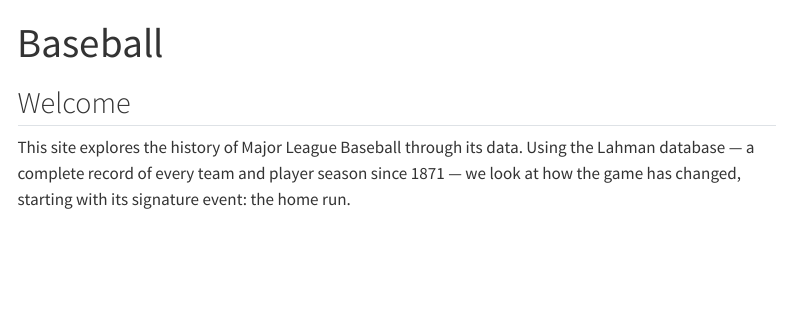
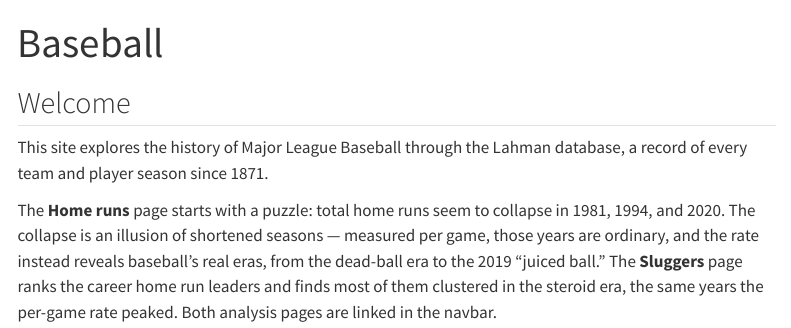
Before and after one commit to solenia-21/baseball, a Quarto document (index.qmd): the page in a window 1100 px wide, from its top. Rendered offline with R 4.5, knitr and Pandoc in place of Quarto, with nearby package versions; menus at the side of the page are left out.

Commit message:
final commit

```diff
--- a/index.qmd
+++ b/index.qmd
@@ -4,8 +4,14 @@
 
 ## Welcome
 
+This site explores the history of Major League Baseball through the
+Lahman database, a record of every team and player season since 1871.
 
-This site explores the history of Major League Baseball through its
-data. Using the Lahman database --- a complete record of every team and
-player season since 1871 --- we look at how the game has changed,
-starting with its signature event: the home run.
+The **Home runs** page starts with a puzzle: total home runs seem to
+collapse in 1981, 1994, and 2020. The collapse is an illusion of
+shortened seasons --- measured per game, those years are ordinary, and
+the rate instead reveals baseball's real eras, from the dead-ball era to
+the 2019 "juiced ball." The **Sluggers** page ranks the career home run
+leaders and finds most of them clustered in the steroid era, the same
+years the per-game rate peaked. Both analysis pages are linked in the
+navbar.
```
